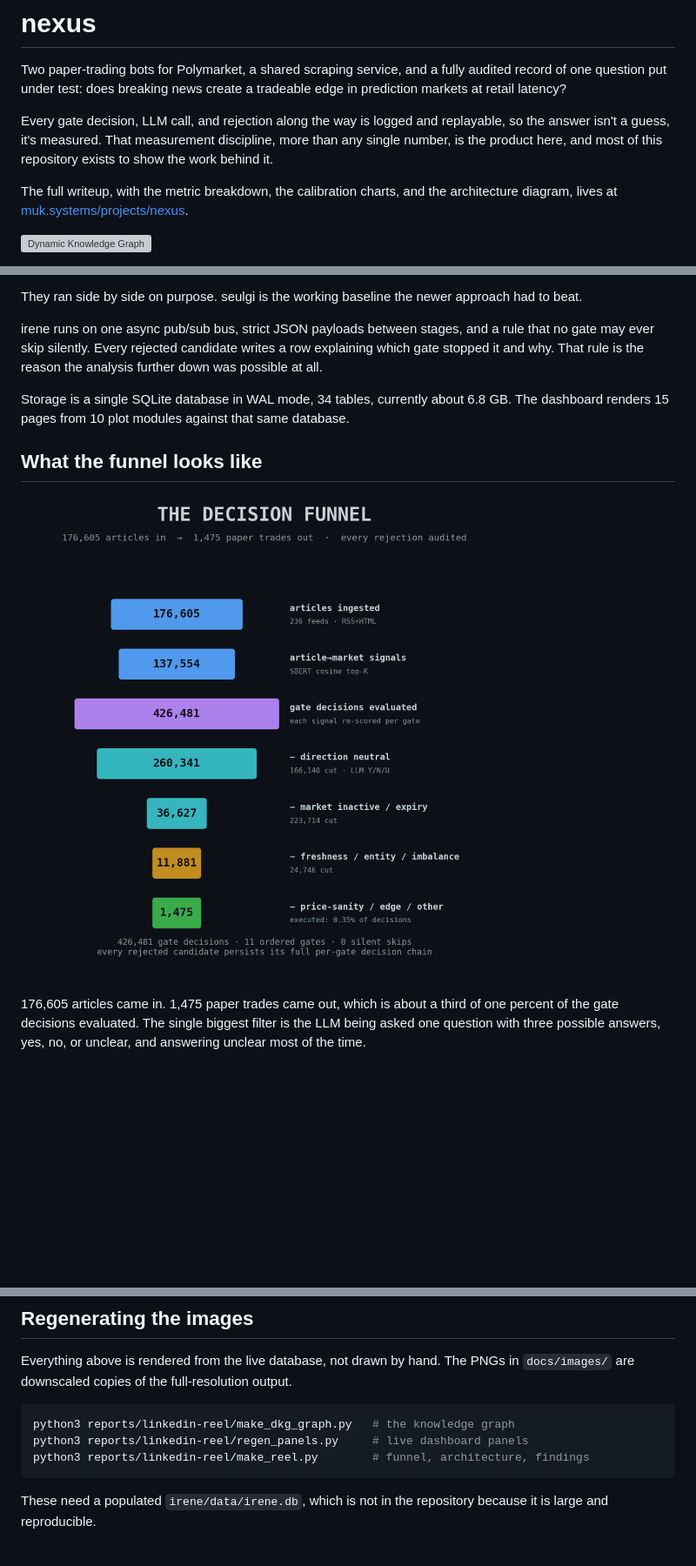
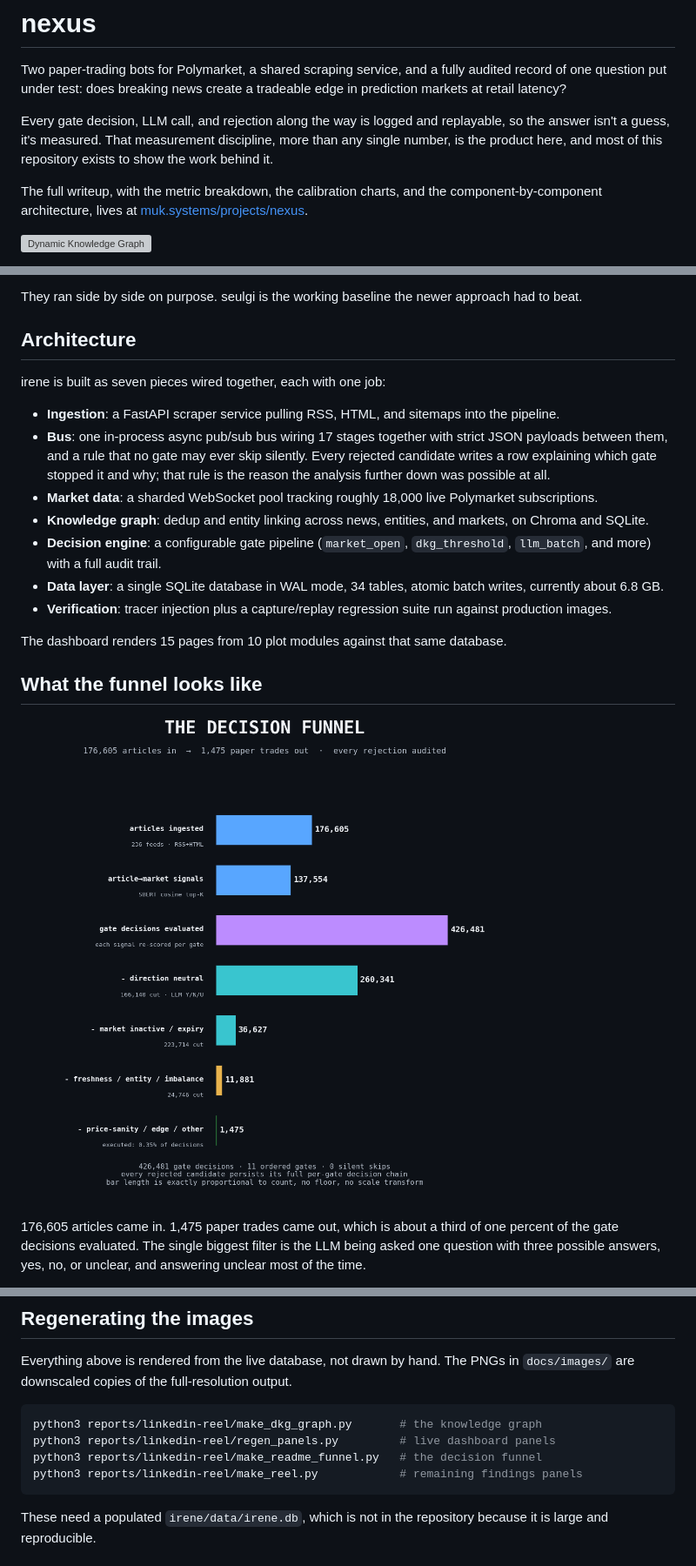
Before and after one commit to Muxite/nexus, a Markdown page: README.md, 3 parts joined by grey strips. Shown at 87% size. GitHub-like rendering; pictures changed too: docs/images/decision-funnel.png; blank space fills up the shorter version; grey boxes are pictures that could not be loaded.

Commit message:
readme: restore architecture as text, redraw funnel to true linear scale

````diff
--- a/README.md
+++ b/README.md
@@ -10,7 +10,7 @@ discipline, more than any single number, is the product here, and most of
 this repository exists to show the work behind it.
 
 The full writeup, with the metric breakdown, the calibration charts, and the
-architecture diagram, lives at
+component-by-component architecture, lives at
 [muk.systems/projects/nexus](https://muk.systems/projects/nexus).
 
 ![Dynamic Knowledge Graph](docs/images/dkg-graph.png)
@@ -38,13 +38,29 @@ gates.
 They ran side by side on purpose. seulgi is the working baseline the newer
 approach had to beat.
 
-irene runs on one async pub/sub bus, strict JSON payloads between stages, and
-a rule that no gate may ever skip silently. Every rejected candidate writes a
-row explaining which gate stopped it and why. That rule is the reason the
-analysis further down was possible at all.
+## Architecture
 
-Storage is a single SQLite database in WAL mode, 34 tables, currently about
-6.8 GB. The dashboard renders 15 pages from 10 plot modules against that same
+irene is built as seven pieces wired together, each with one job:
+
+- **Ingestion**: a FastAPI scraper service pulling RSS, HTML, and sitemaps
+  into the pipeline.
+- **Bus**: one in-process async pub/sub bus wiring 17 stages together with
+  strict JSON payloads between them, and a rule that no gate may ever skip
+  silently. Every rejected candidate writes a row explaining which gate
+  stopped it and why; that rule is the reason the analysis further down was
+  possible at all.
+- **Market data**: a sharded WebSocket pool tracking roughly 18,000 live
+  Polymarket subscriptions.
+- **Knowledge graph**: dedup and entity linking across news, entities, and
+  markets, on Chroma and SQLite.
+- **Decision engine**: a configurable gate pipeline (`market_open`,
+  `dkg_threshold`, `llm_batch`, and more) with a full audit trail.
+- **Data layer**: a single SQLite database in WAL mode, 34 tables, atomic
+  batch writes, currently about 6.8 GB.
+- **Verification**: tracer injection plus a capture/replay regression suite
+  run against production images.
+
+The dashboard renders 15 pages from 10 plot modules against that same
 database.
 
 ## What the funnel looks like
@@ -200,9 +216,10 @@ Everything above is rendered from the live database, not drawn by hand. The
 PNGs in `docs/images/` are downscaled copies of the full-resolution output.
 
 ```bash
-python3 reports/linkedin-reel/make_dkg_graph.py   # the knowledge graph
-python3 reports/linkedin-reel/regen_panels.py     # live dashboard panels
-python3 reports/linkedin-reel/make_reel.py        # funnel, architecture, findings
+python3 reports/linkedin-reel/make_dkg_graph.py       # the knowledge graph
+python3 reports/linkedin-reel/regen_panels.py         # live dashboard panels
+python3 reports/linkedin-reel/make_readme_funnel.py   # the decision funnel
+python3 reports/linkedin-reel/make_reel.py            # remaining findings panels
 ```
 
 These need a populated `irene/data/irene.db`, which is not in the repository
````
Also changed, not shown: 1 other file.
